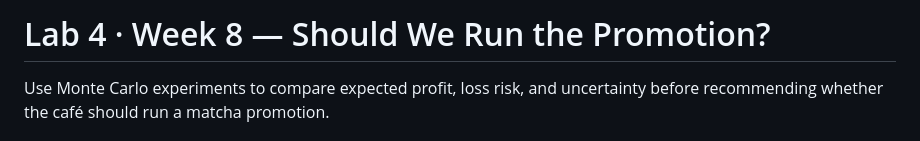
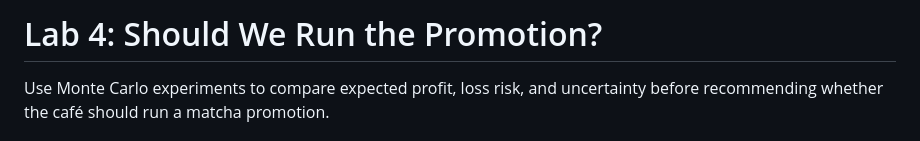
Before and after one commit to watthanan-jat/SCIM211-Simulation-Modelling, a Markdown page: labs/Lab04_MonteCarlo/lab_sheet.md, the part around the change. GitHub-like rendering.

```diff
--- a/labs/Lab04_MonteCarlo/lab_sheet.md
+++ b/labs/Lab04_MonteCarlo/lab_sheet.md
@@ -1,4 +1,4 @@
-# Lab 4 · Week 8 — Should We Run the Promotion?
+# Lab 4: Should We Run the Promotion?
 
 Use Monte Carlo experiments to compare expected profit, loss risk, and uncertainty before recommending whether the café should run a matcha promotion.
 
```
